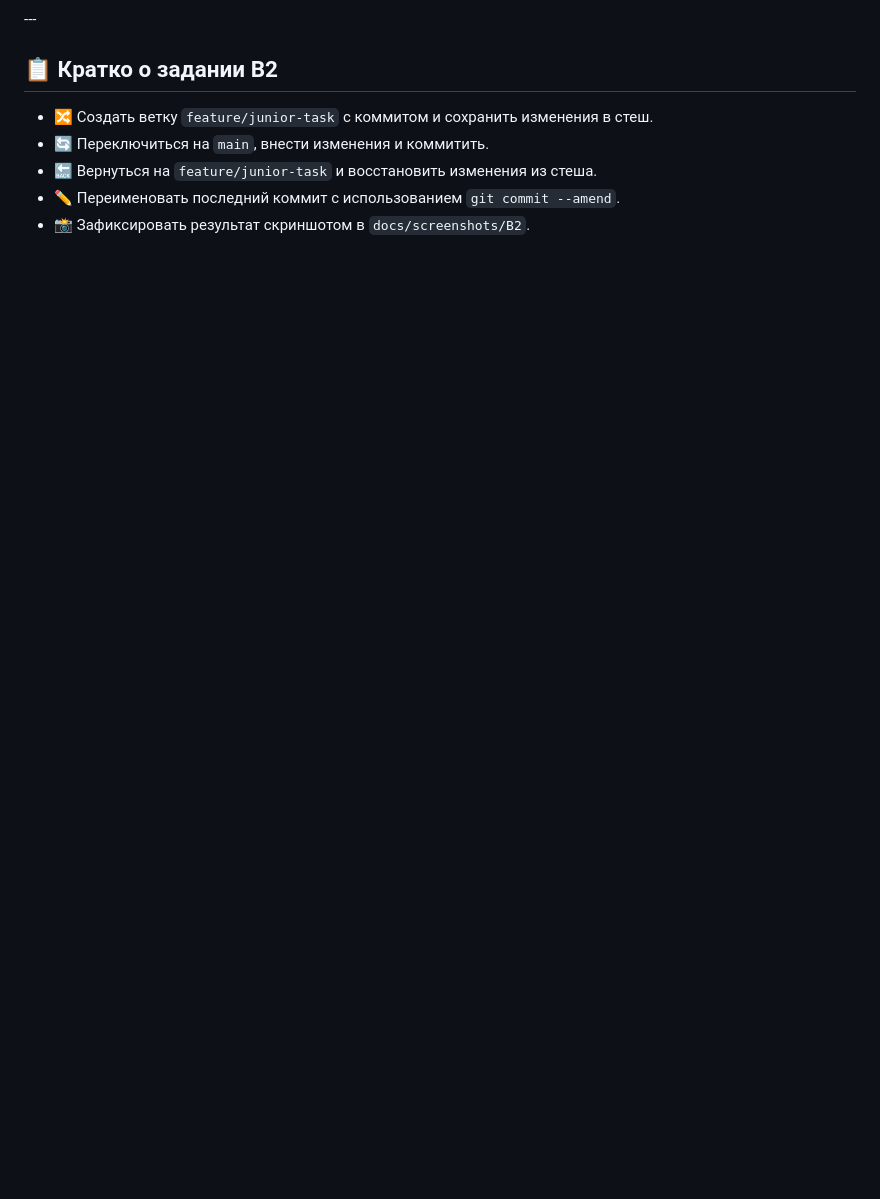
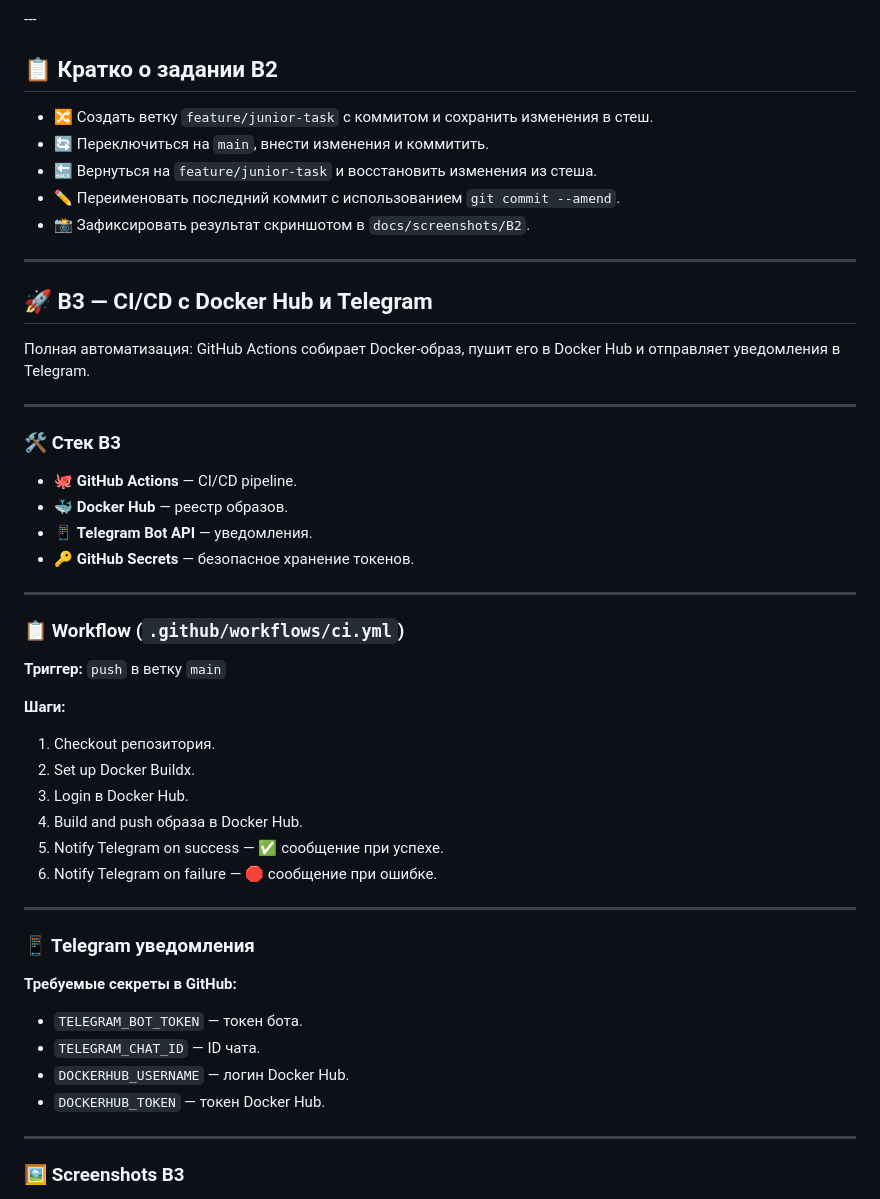
Before and after one commit to thed1m3dr0ll/devops-test, a Markdown page: README.md, the part around one of its changes. Drawn GitHub-style; blank space fills up the shorter version.

Commit message:
Добавил блок B3 в README с описанием CI/CD

```diff
--- a/README.md
+++ b/README.md
@@ -248,3 +248,46 @@ git commit --amend -m "Refined junior-task implementation"
 - 🔙 Вернуться на `feature/junior-task` и восстановить изменения из стеша.
 - ✏️ Переименовать последний коммит с использованием `git commit --amend`.
 - 📸 Зафиксировать результат скриншотом в `docs/screenshots/B2`.
+---
+
+## 🚀 B3 — CI/CD с Docker Hub и Telegram
+
+Полная автоматизация: GitHub Actions собирает Docker-образ, пушит его в Docker Hub и отправляет уведомления в Telegram.
+
+---
+
+### 🛠 Стек B3
+
+- 🐙 **GitHub Actions** — CI/CD pipeline.
+- 🐳 **Docker Hub** — реестр образов.
+- 📱 **Telegram Bot API** — уведомления.
+- 🔑 **GitHub Secrets** — безопасное хранение токенов.
+
+---
+
+### 📋 Workflow (`.github/workflows/ci.yml`)
+
+**Триггер:** `push` в ветку `main`
+
+**Шаги:**
+1. Checkout репозитория.
+2. Set up Docker Buildx.
+3. Login в Docker Hub.
+4. Build and push образа в Docker Hub.
+5. Notify Telegram on success — ✅ сообщение при успехе.
+6. Notify Telegram on failure — 🛑 сообщение при ошибке.
+
+---
+
+### 📱 Telegram уведомления
+
+**Требуемые секреты в GitHub:**
+- `TELEGRAM_BOT_TOKEN` — токен бота.
+- `TELEGRAM_CHAT_ID` — ID чата.
+- `DOCKERHUB_USERNAME` — логин Docker Hub.
+- `DOCKERHUB_TOKEN` — токен Docker Hub.
+
+---
+
+### 🖼️ Screenshots B3
+
```
Also changed, not shown: other parts of README.md (+37 -0 lines).
